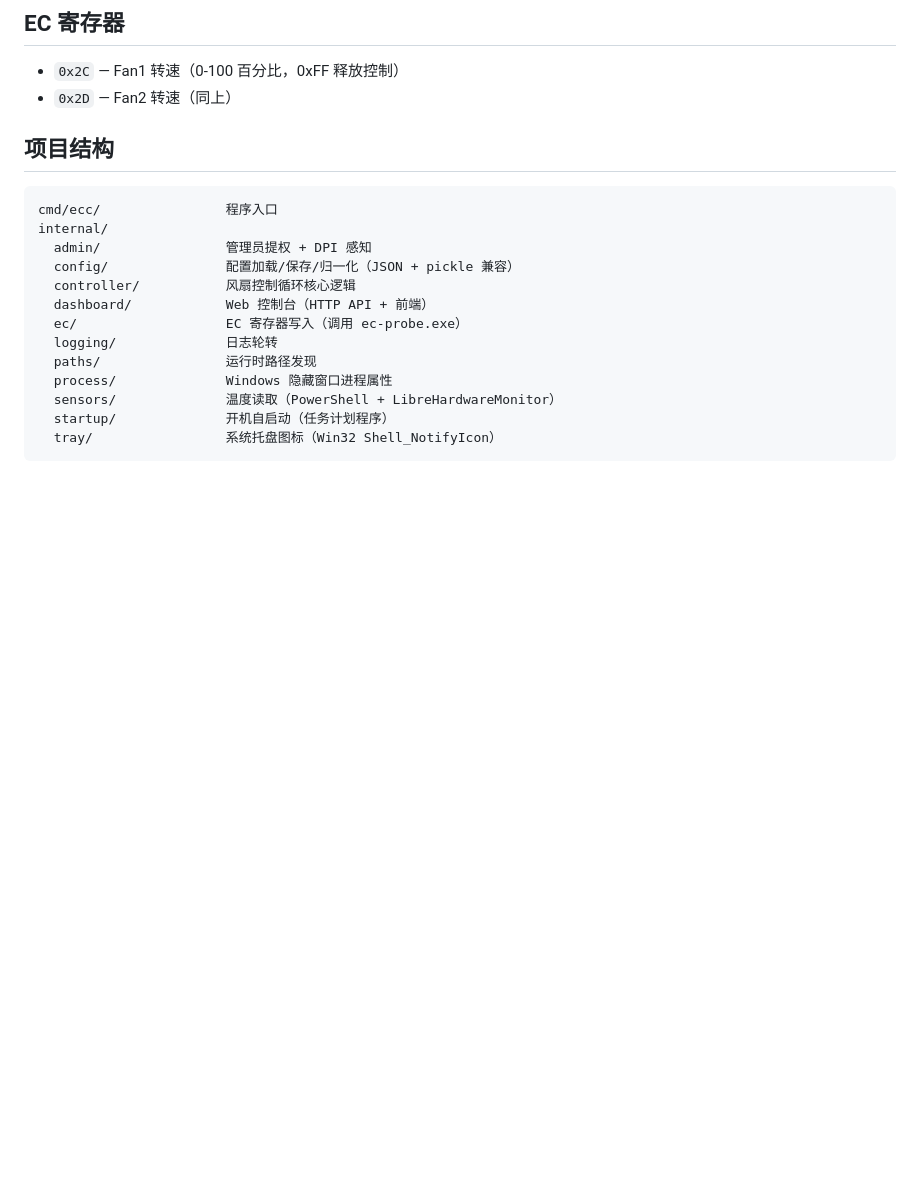
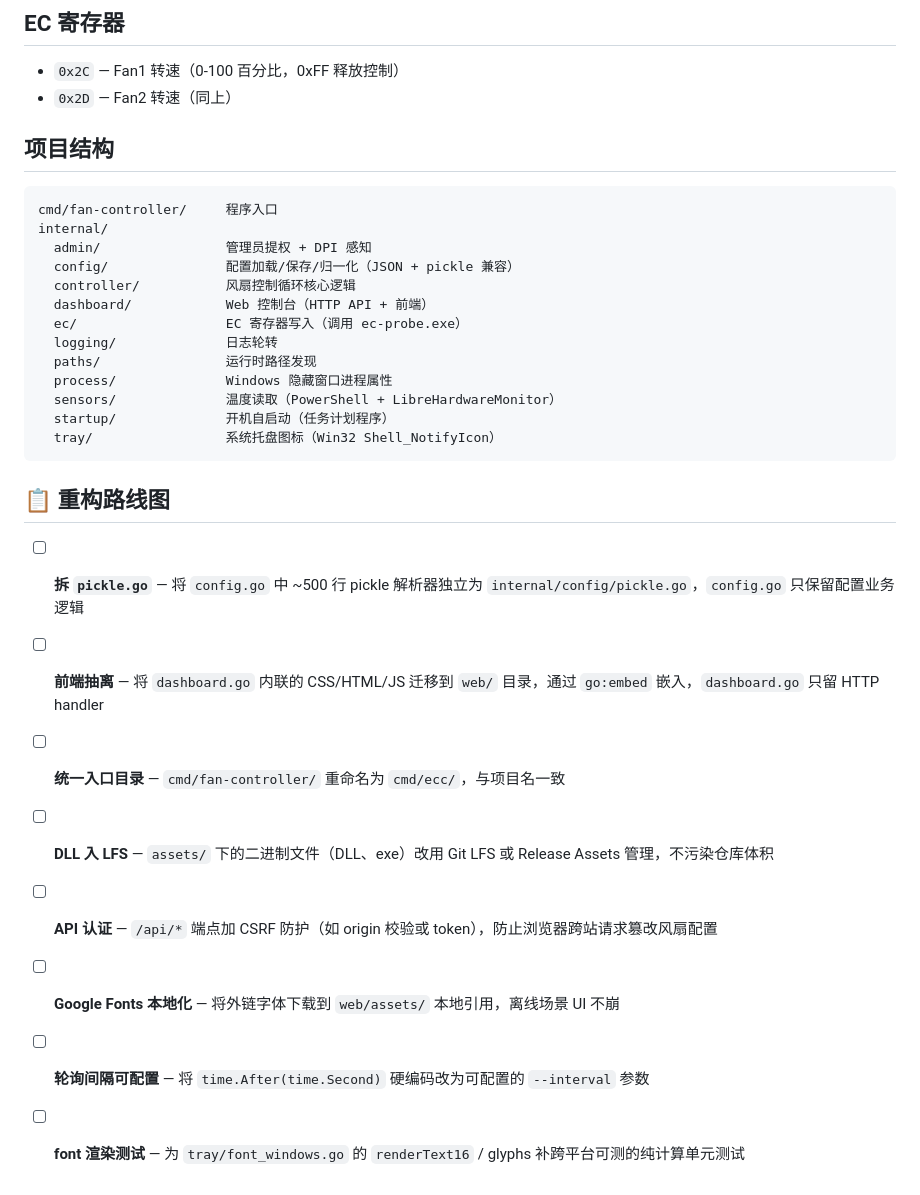
Before and after one commit to buglyz/ecc, a Markdown page: README.md, the part around the change. Drawn GitHub-style; blank space fills up the shorter version.

Commit message:
docs: add refactoring roadmap + fix project structure dir name

````diff
--- a/README.md
+++ b/README.md
@@ -71,7 +71,7 @@ go build -ldflags="-s -w -H windowsgui" -o ecc.exe ./cmd/fan-controller/
 ## 项目结构
 
 ```
-cmd/ecc/                程序入口
+cmd/fan-controller/     程序入口
 internal/
   admin/                管理员提权 + DPI 感知
   config/               配置加载/保存/归一化（JSON + pickle 兼容）
@@ -85,3 +85,14 @@ internal/
   startup/              开机自启动（任务计划程序）
   tray/                 系统托盘图标（Win32 Shell_NotifyIcon）
 ```
+
+## 📋 重构路线图
+
+- [ ] **拆 `pickle.go`** — 将 `config.go` 中 ~500 行 pickle 解析器独立为 `internal/config/pickle.go`，`config.go` 只保留配置业务逻辑
+- [ ] **前端抽离** — 将 `dashboard.go` 内联的 CSS/HTML/JS 迁移到 `web/` 目录，通过 `go:embed` 嵌入，`dashboard.go` 只留 HTTP handler
+- [ ] **统一入口目录** — `cmd/fan-controller/` 重命名为 `cmd/ecc/`，与项目名一致
+- [ ] **DLL 入 LFS** — `assets/` 下的二进制文件（DLL、exe）改用 Git LFS 或 Release Assets 管理，不污染仓库体积
+- [ ] **API 认证** — `/api/*` 端点加 CSRF 防护（如 origin 校验或 token），防止浏览器跨站请求篡改风扇配置
+- [ ] **Google Fonts 本地化** — 将外链字体下载到 `web/assets/` 本地引用，离线场景 UI 不崩
+- [ ] **轮询间隔可配置** — 将 `time.After(time.Second)` 硬编码改为可配置的 `--interval` 参数
+- [ ] **font 渲染测试** — 为 `tray/font_windows.go` 的 `renderText16` / glyphs 补跨平台可测的纯计算单元测试
````
